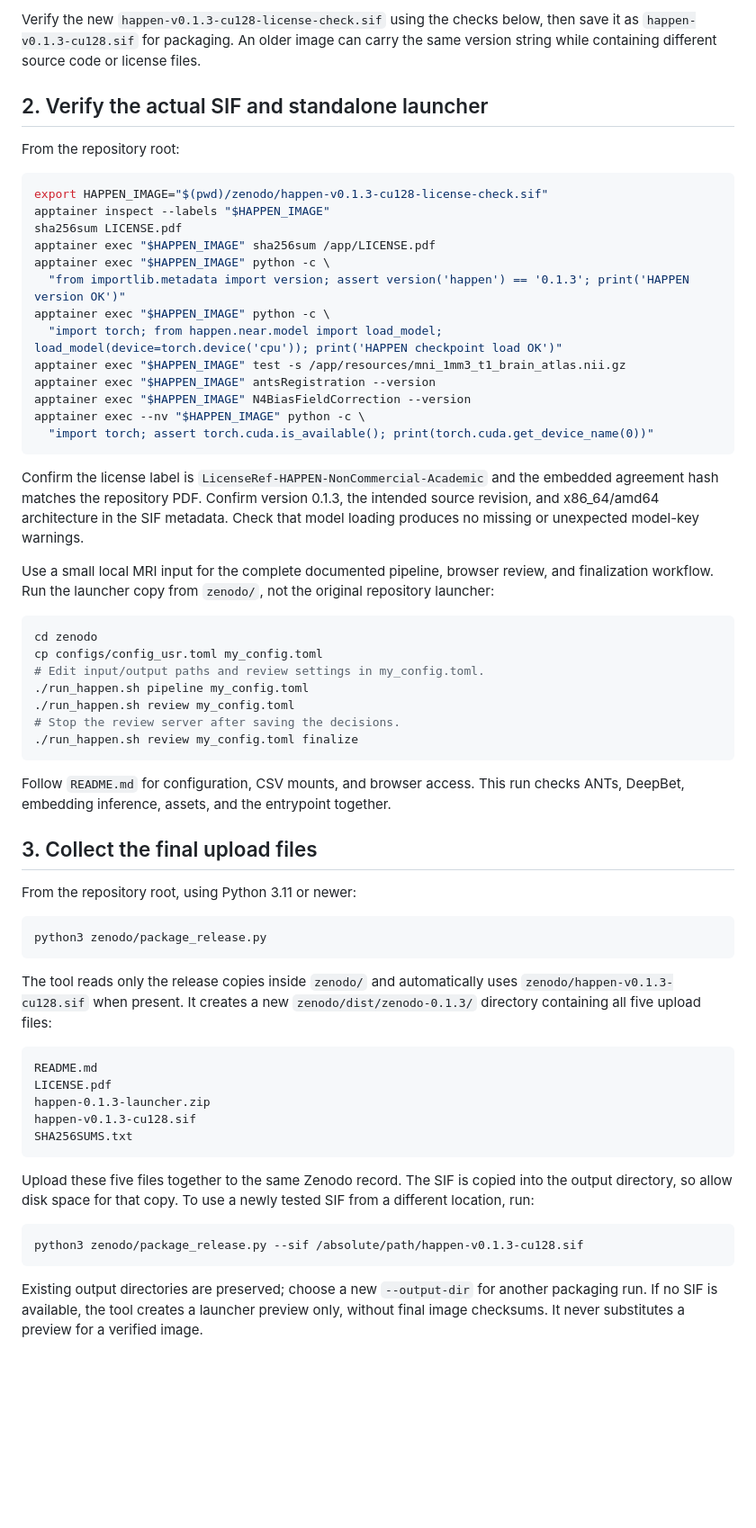
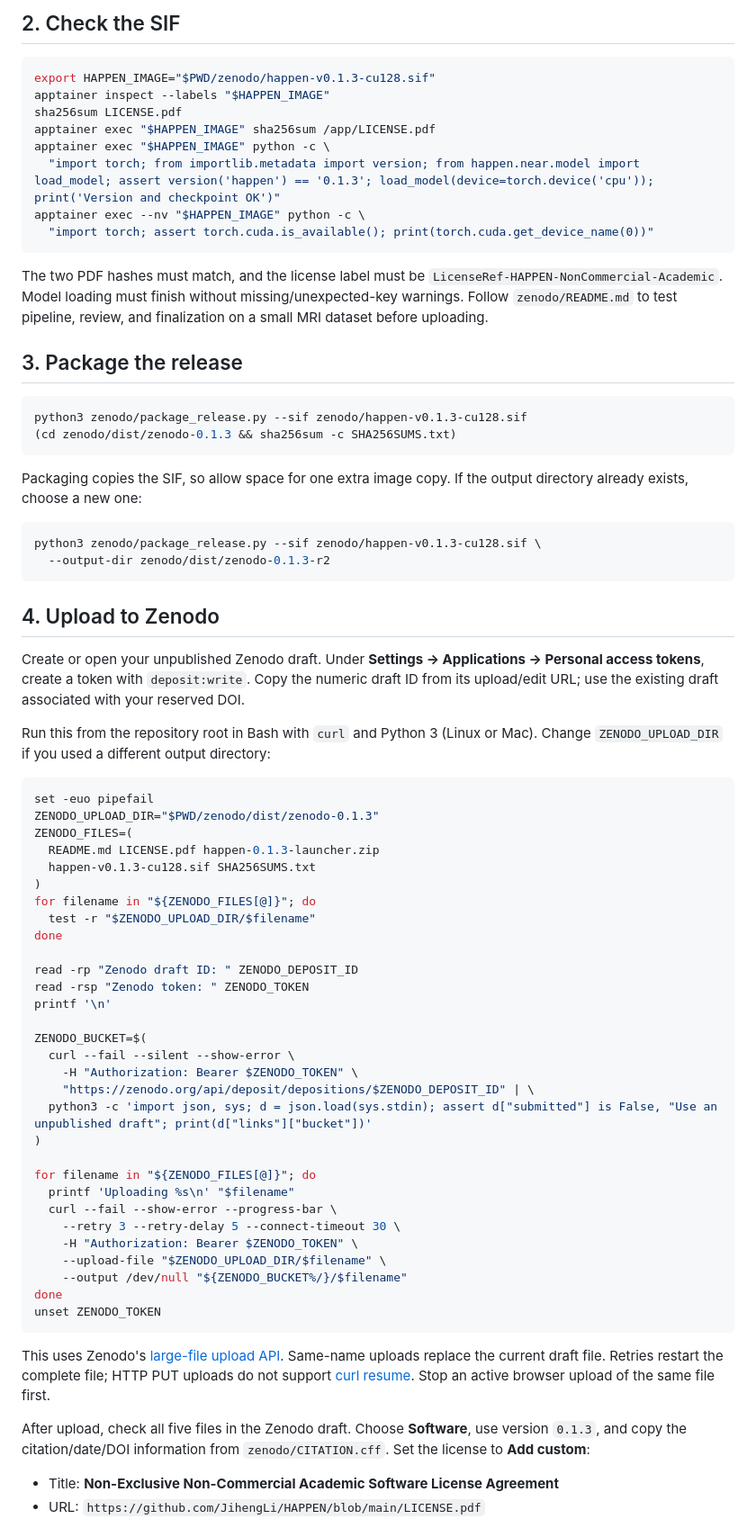
Before and after one commit to JihengLi/HAPPEN, a Markdown page: zenodo/PUBLISHING.md, the part around one of its changes. Shown at 90% size. Rendered like a GitHub page; blank space fills up the shorter version.

Commit message:
update publishing md

````diff
--- a/zenodo/PUBLISHING.md
+++ b/zenodo/PUBLISHING.md
@@ -72,65 +27,76 @@ See the official [Docker tar-context guide](https://docs.docker.com/build/concep
 
-Verify the new `happen-v0.1.3-cu128-license-check.sif` using the checks below, then save it as `happen-v0.1.3-cu128.sif` for packaging. An older image can carry the same version string while containing different source code or license files.
-
-## 2. Verify the actual SIF and standalone launcher
-
-From the repository root:
+## 2. Check the SIF
 
 ```bash
-export HAPPEN_IMAGE="$(pwd)/zenodo/happen-v0.1.3-cu128-license-check.sif"
+export HAPPEN_IMAGE="$PWD/zenodo/happen-v0.1.3-cu128.sif"
 apptainer inspect --labels "$HAPPEN_IMAGE"
 sha256sum LICENSE.pdf
 apptainer exec "$HAPPEN_IMAGE" sha256sum /app/LICENSE.pdf
 apptainer exec "$HAPPEN_IMAGE" python -c \
-  "from importlib.metadata import version; assert version('happen') == '0.1.3'; print('HAPPEN version OK')"
-apptainer exec "$HAPPEN_IMAGE" python -c \
-  "import torch; from happen.near.model import load_model; load_model(device=torch.device('cpu')); print('HAPPEN checkpoint load OK')"
-apptainer exec "$HAPPEN_IMAGE" test -s /app/resources/mni_1mm3_t1_brain_atlas.nii.gz
-apptainer exec "$HAPPEN_IMAGE" antsRegistration --version
-apptainer exec "$HAPPEN_IMAGE" N4BiasFieldCorrection --version
+  "import torch; from importlib.metadata import version; from happen.near.model import load_model; assert version('happen') == '0.1.3'; load_model(device=torch.device('cpu')); print('Version and checkpoint OK')"
 apptainer exec --nv "$HAPPEN_IMAGE" python -c \
   "import torch; assert torch.cuda.is_available(); print(torch.cuda.get_device_name(0))"
 ```
 
-Confirm the license label is `LicenseRef-HAPPEN-NonCommercial-Academic` and the embedded agreement hash matches the repository PDF. Confirm version 0.1.3, the intended source revision, and x86_64/amd64 architecture in the SIF metadata. Check that model loading produces no missing or unexpected model-key warnings.
+The two PDF hashes must match, and the license label must be `LicenseRef-HAPPEN-NonCommercial-Academic`. Model loading must finish without missing/unexpected-key warnings. Follow `zenodo/README.md` to test pipeline, review, and finalization on a small MRI dataset before uploading.
 
-Use a small local MRI input for the complete documented pipeline, browser review, and finalization workflow. Run the launcher copy from `zenodo/`, not the original repository launcher:
+## 3. Package the release
 
 ```bash
-cd zenodo
-cp configs/config_usr.toml my_config.toml
-# Edit input/output paths and review settings in my_config.toml.
-./run_happen.sh pipeline my_config.toml
-./run_happen.sh review my_config.toml
-# Stop the review server after saving the decisions.
-./run_happen.sh review my_config.toml finalize
+python3 zenodo/package_release.py --sif zenodo/happen-v0.1.3-cu128.sif
+(cd zenodo/dist/zenodo-0.1.3 && sha256sum -c SHA256SUMS.txt)
 ```
 
-Follow `README.md` for configuration, CSV mounts, and browser access. This run checks ANTs, DeepBet, embedding inference, assets, and the entrypoint together.
-
-## 3. Collect the final upload files
-
-From the repository root, using Python 3.11 or newer:
+Packaging copies the SIF, so allow space for one extra image copy. If the output directory already exists, choose a new one:
 
 ```bash
-python3 zenodo/package_release.py
+python3 zenodo/package_release.py --sif zenodo/happen-v0.1.3-cu128.sif \
+  --output-dir zenodo/dist/zenodo-0.1.3-r2
 ```
 
-The tool reads only the release copies inside `zenodo/` and automatically uses `zenodo/happen-v0.1.3-cu128.sif` when present. It creates a new `zenodo/dist/zenodo-0.1.3/` directory containing all five upload files:
+## 4. Upload to Zenodo
 
-```text
-README.md
-LICENSE.pdf
-happen-0.1.3-launcher.zip
-happen-v0.1.3-cu128.sif
-SHA256SUMS.txt
+Create or open your unpublished Zenodo draft. Under **Settings → Applications → Personal access tokens**, create a token with `deposit:write`. Copy the numeric draft ID from its upload/edit URL; use the existing draft associated with your reserved DOI.
+
+Run this from the repository root in Bash with `curl` and Python 3 (Linux or Mac). Change `ZENODO_UPLOAD_DIR` if you used a different output directory:
+
+```bash
+set -euo pipefail
+ZENODO_UPLOAD_DIR="$PWD/zenodo/dist/zenodo-0.1.3"
+ZENODO_FILES=(
+  README.md LICENSE.pdf happen-0.1.3-launcher.zip
+  happen-v0.1.3-cu128.sif SHA256SUMS.txt
+)
+for filename in "${ZENODO_FILES[@]}"; do
+  test -r "$ZENODO_UPLOAD_DIR/$filename"
+done
+
+read -rp "Zenodo draft ID: " ZENODO_DEPOSIT_ID
+read -rsp "Zenodo token: " ZENODO_TOKEN
+printf '\n'
+
+ZENODO_BUCKET=$(
+  curl --fail --silent --show-error \
+    -H "Authorization: Bearer $ZENODO_TOKEN" \
+    "https://zenodo.org/api/deposit/depositions/$ZENODO_DEPOSIT_ID" | \
+  python3 -c 'import json, sys; d = json.load(sys.stdin); assert d["submitted"] is False, "Use an unpublished draft"; print(d["links"]["bucket"])'
+)
+
+for filename in "${ZENODO_FILES[@]}"; do
+  printf 'Uploading %s\n' "$filename"
+  curl --fail --show-error --progress-bar \
+    --retry 3 --retry-delay 5 --connect-timeout 30 \
+    -H "Authorization: Bearer $ZENODO_TOKEN" \
+    --upload-file "$ZENODO_UPLOAD_DIR/$filename" \
+    --output /dev/null "${ZENODO_BUCKET%/}/$filename"
+done
+unset ZENODO_TOKEN
 ```
 
-Upload these five files together to the same Zenodo record. The SIF is copied into the output directory, so allow disk space for that copy. To use a newly tested SIF from a different location, run:
+This uses Zenodo's [large-file upload API](https://developers.zenodo.org/#quickstart-upload). Same-name uploads replace the current draft file. Retries restart the complete file; HTTP PUT uploads do not support [curl resume](https://curl.se/docs/manpage.html#-C). Stop an active browser upload of the same file first.
 
-```bash
-python3 zenodo/package_release.py --sif /absolute/path/happen-v0.1.3-cu128.sif
-```
+After upload, check all five files in the Zenodo draft. Choose **Software**, use version `0.1.3`, and copy the citation/date/DOI information from `zenodo/CITATION.cff`. Set the license to **Add custom**:
 
-Existing output directories are preserved; choose a new `--output-dir` for another packaging run. If no SIF is available, the tool creates a launcher preview only, without final image checksums. It never substitutes a preview for a verified image.
+- Title: **Non-Exclusive Non-Commercial Academic Software License Agreement**
+- URL: `https://github.com/JihengLi/HAPPEN/blob/main/LICENSE.pdf`
 
````
Also changed, not shown: other parts of zenodo/PUBLISHING.md (+8 -65 lines).
